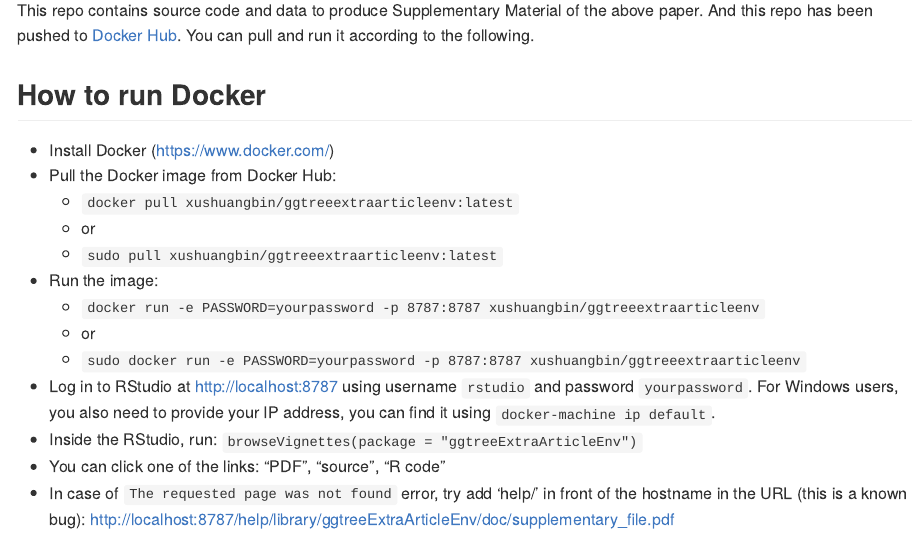
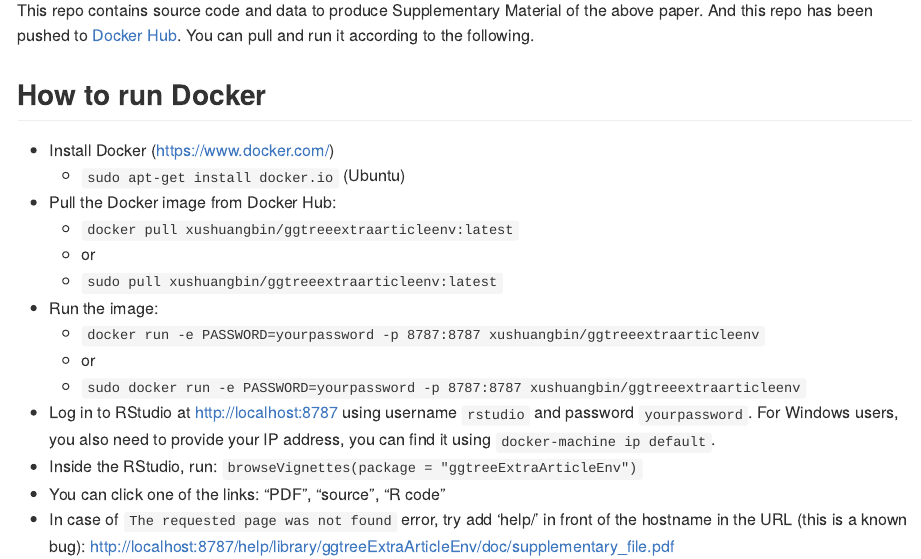
Before and after one commit to xiangpin/ggtreeExtraArticleEnv, an R Markdown document (README.Rmd): the page in a window 1100 px wide, from 310 px down. The pictures show the output file README.md that the author committed with the source, drawn offline in the style of GitHub; badge pictures from the web are left out.

Commit message:
update README

```diff
--- a/README.Rmd
+++ b/README.Rmd
@@ -21,6 +21,7 @@ This repo contains source code and data to produce Supplementary Material of the
 ## How to run Docker
 
 - Install Docker (https://www.docker.com/)
+  - `sudo apt-get install docker.io` (Ubuntu)
 - Pull the Docker image from Docker Hub:
   - `docker pull xushuangbin/ggtreeextraarticleenv:latest`
   - or
```
Also changed, not shown: README.md.
